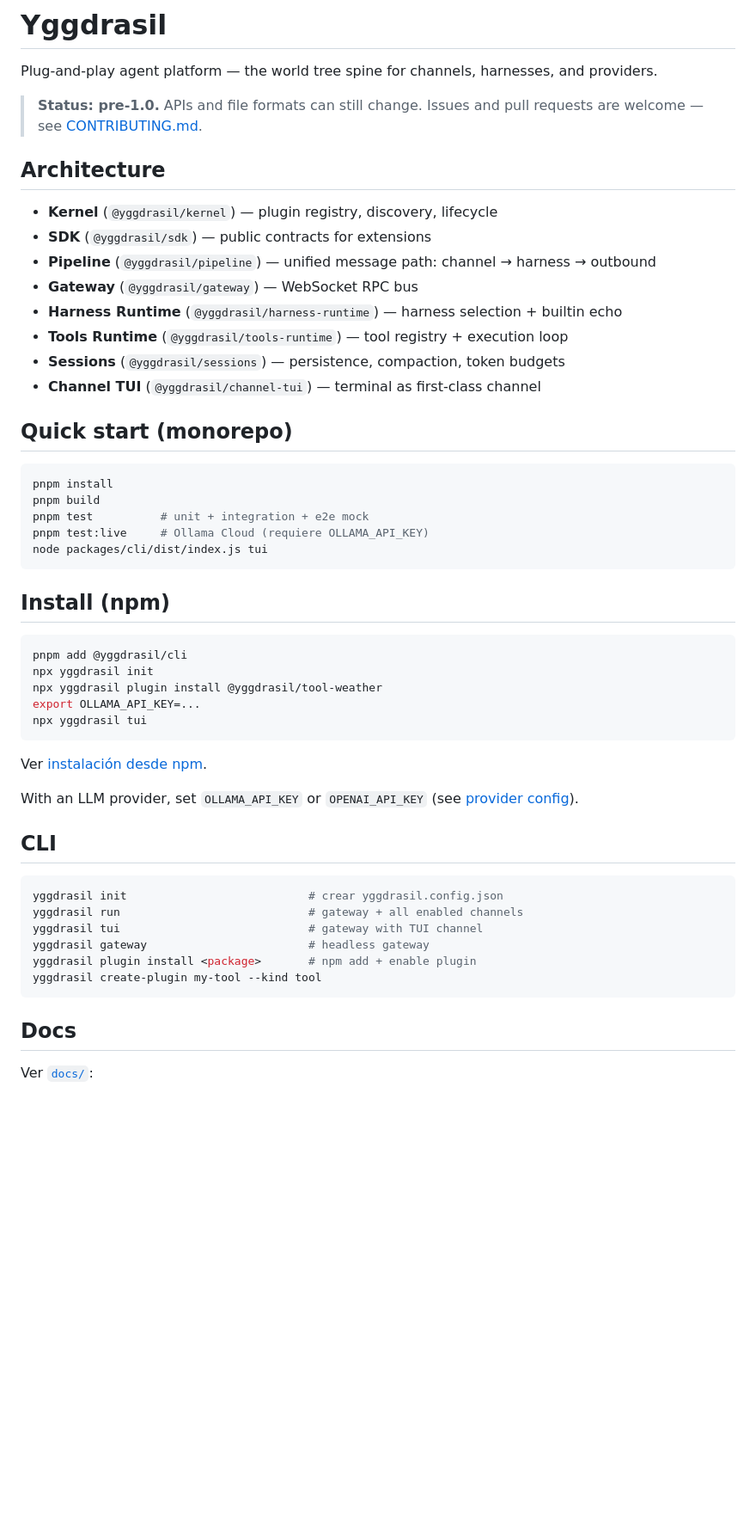
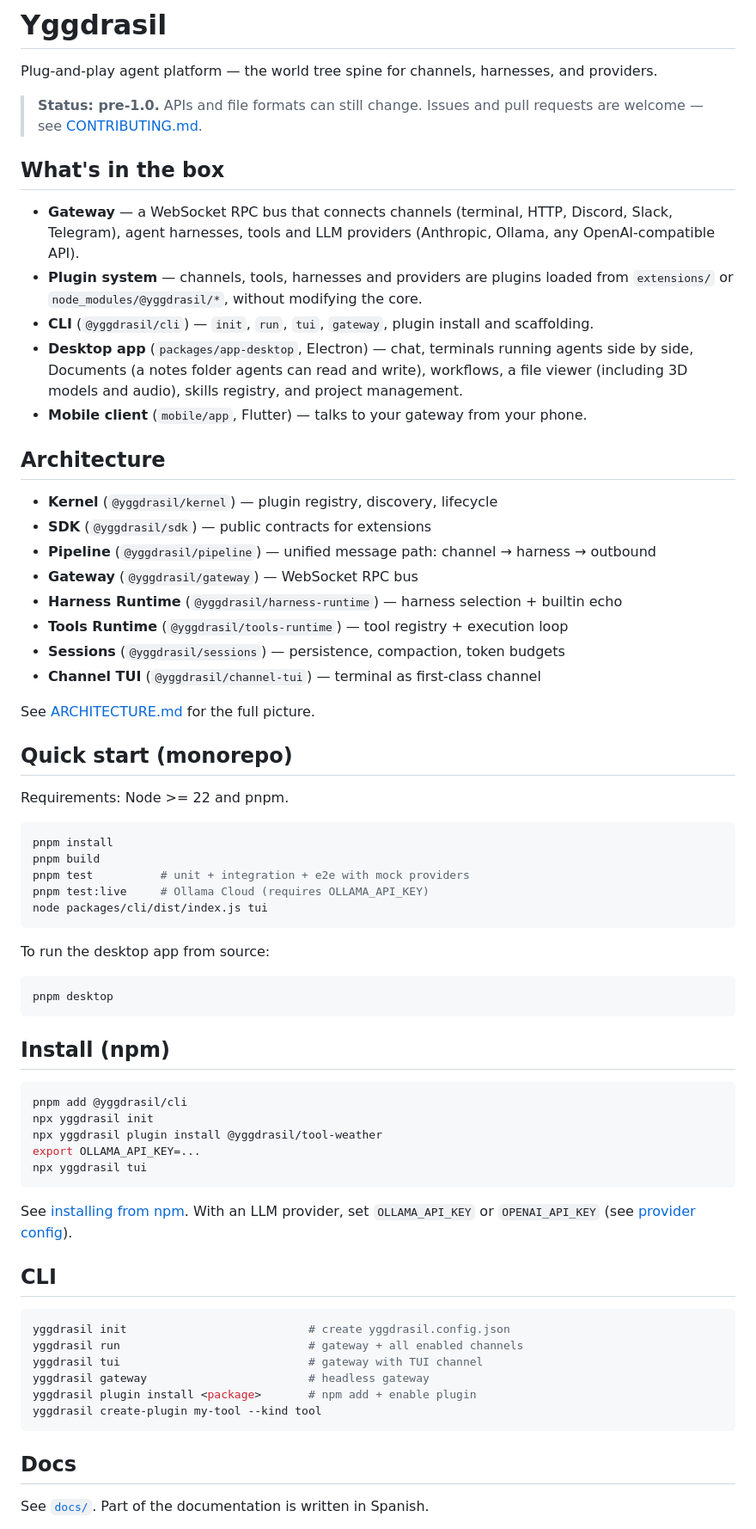
Before and after one commit to mauriciorossdev/yggdrasilOS, a Markdown page: README.md, the part around one of its changes. Shown at 86% size. GitHub-like rendering; blank space fills up the shorter version.

Commit message:
docs: translate the README to English and describe the desktop app

````diff
--- a/README.md
+++ b/README.md
@@ -3,6 +3,18 @@
 Plug-and-play agent platform — the world tree spine for channels, harnesses, and providers.
 
 > **Status: pre-1.0.** APIs and file formats can still change. Issues and pull requests are welcome — see [CONTRIBUTING.md](CONTRIBUTING.md).
+
+## What's in the box
+
+- **Gateway** — a WebSocket RPC bus that connects channels (terminal, HTTP, Discord, Slack, Telegram), agent harnesses,
+  tools and LLM providers (Anthropic, Ollama, any OpenAI-compatible API).
+- **Plugin system** — channels, tools, harnesses and providers are plugins loaded from `extensions/` or
+  `node_modules/@yggdrasil/*`, without modifying the core.
+- **CLI** (`@yggdrasil/cli`) — `init`, `run`, `tui`, `gateway`, plugin install and scaffolding.
+- **Desktop app** (`packages/app-desktop`, Electron) — chat, terminals running agents side by side, Documents (a notes
+  folder agents can read and write), workflows, a file viewer (including 3D models and audio), skills registry, and
+  project management.
+- **Mobile client** (`mobile/app`, Flutter) — talks to your gateway from your phone.
 
 ## Architecture
 
@@ -15,14 +27,24 @@ Plug-and-play agent platform — the world tree spine for channels, harnesses, a
 - **Sessions** (`@yggdrasil/sessions`) — persistence, compaction, token budgets
 - **Channel TUI** (`@yggdrasil/channel-tui`) — terminal as first-class channel
 
+See [ARCHITECTURE.md](ARCHITECTURE.md) for the full picture.
+
 ## Quick start (monorepo)
+
+Requirements: Node >= 22 and pnpm.
 
 ```bash
 pnpm install
 pnpm build
-pnpm test          # unit + integration + e2e mock
-pnpm test:live     # Ollama Cloud (requiere OLLAMA_API_KEY)
+pnpm test          # unit + integration + e2e with mock providers
+pnpm test:live     # Ollama Cloud (requires OLLAMA_API_KEY)
 node packages/cli/dist/index.js tui
+```
+
+To run the desktop app from source:
+
+```bash
+pnpm desktop
 ```
 
 ## Install (npm)
@@ -35,14 +57,13 @@ export OLLAMA_API_KEY=...
 npx yggdrasil tui
 ```
 
-Ver [instalación desde npm](docs/installation.md).
-
-With an LLM provider, set `OLLAMA_API_KEY` or `OPENAI_API_KEY` (see [provider config](docs/provider-config.md)).
+See [installing from npm](docs/installation.md). With an LLM provider, set `OLLAMA_API_KEY` or `OPENAI_API_KEY`
+(see [provider config](docs/provider-config.md)).
 
 ## CLI
 
 ```bash
-yggdrasil init                           # crear yggdrasil.config.json
+yggdrasil init                           # create yggdrasil.config.json
 yggdrasil run                            # gateway + all enabled channels
 yggdrasil tui                            # gateway with TUI channel
 yggdrasil gateway                        # headless gateway
@@ -52,5 +73,5 @@ yggdrasil create-plugin my-tool --kind tool
 
 ## Docs
 
-Ver [`docs/`](docs/README.md):
+See [`docs/`](docs/README.md). Part of the documentation is written in Spanish.
 
````
Also changed, not shown: other parts of README.md (+8 -7 lines).
